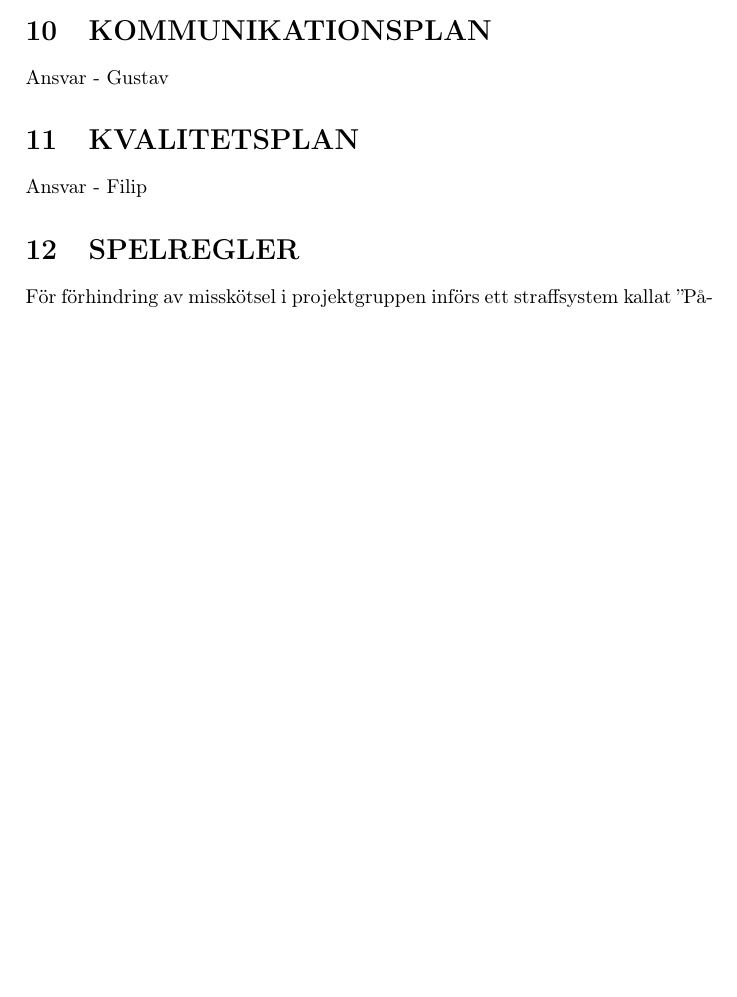
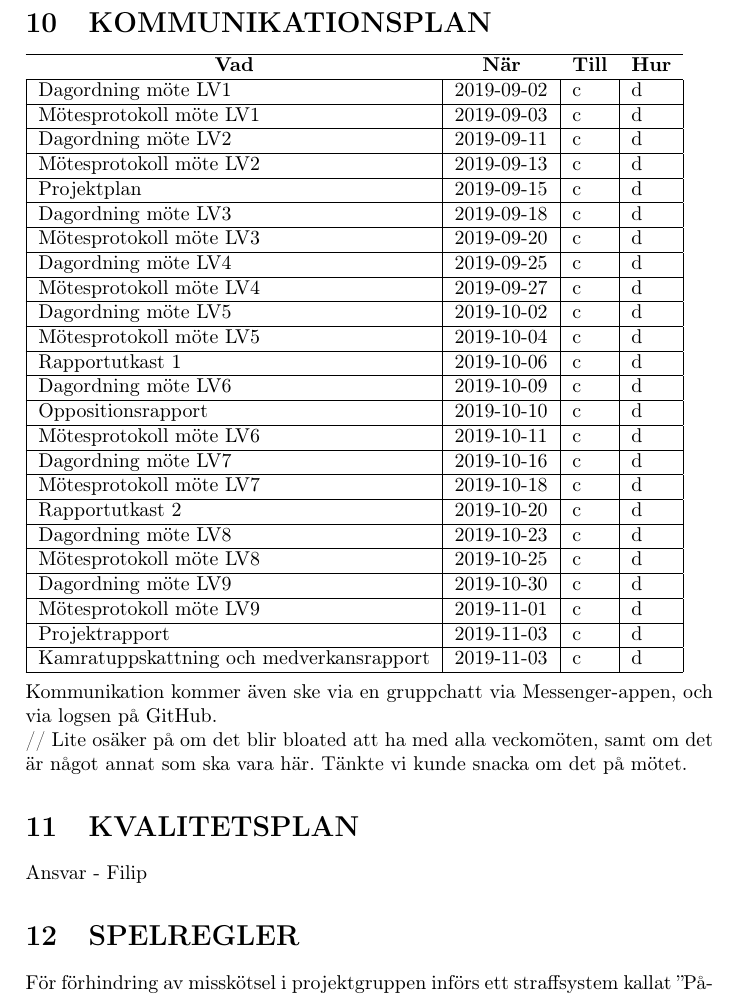
Before and after one commit to athornblom/DAT290-Larmsystem, a LaTeX document (dokumentation/projektplan/projektplan.tex): part of page 5 of 6 before the commit and part of page 6 of 7 after it, cut so that both start at the same text, the shorter picture padded with empty space. Compiled offline with pdfLaTeX.

Commit message:
Första utkast av kommunikationsplanen

```diff
--- a/dokumentation/projektplan/projektplan.tex
+++ b/dokumentation/projektplan/projektplan.tex
@@ -158,7 +158,52 @@ Ansvar - Adam
 \section{KOMMUNIKATIONSPLAN}
 \label{sec:komm}
 
-Ansvar - Gustav
+\begin{tabular}{|l|l|l|l|}
+\hline
+\multicolumn{1}{c}{\bfseries Vad} & \multicolumn{1}{c}{\bfseries När} & \multicolumn{1}{c}{\bfseries Till} & \multicolumn{1}{c}{\bfseries Hur} \\ \hline
+Dagordning möte LV1 & 2019-09-02 & c & d \\ \hline
+Mötesprotokoll möte LV1 & 2019-09-03 & c & d \\ \hline
+
+Dagordning möte LV2 & 2019-09-11 & c & d \\ \hline
+Mötesprotokoll möte LV2 & 2019-09-13 & c & d \\ \hline
+
+Projektplan & 2019-09-15 & c & d \\ \hline
+
+Dagordning möte LV3 & 2019-09-18 & c & d \\ \hline
+Mötesprotokoll möte LV3 & 2019-09-20 & c & d \\ \hline
+
+Dagordning möte LV4 & 2019-09-25 & c & d \\ \hline
+Mötesprotokoll möte LV4 & 2019-09-27 & c & d \\ \hline
+
+Dagordning möte LV5 & 2019-10-02 & c & d \\ \hline
+Mötesprotokoll möte LV5 & 2019-10-04 & c & d \\ \hline
+
+Rapportutkast 1 & 2019-10-06 & c & d \\ \hline
+
+Dagordning möte LV6 & 2019-10-09 & c & d \\ \hline
+Oppositionsrapport & 2019-10-10 & c & d \\ \hline
+Mötesprotokoll möte LV6 & 2019-10-11 & c & d \\ \hline
+
+Dagordning möte LV7 & 2019-10-16 & c & d \\ \hline
+Mötesprotokoll möte LV7 & 2019-10-18 & c & d \\ \hline
+Rapportutkast 2 & 2019-10-20 & c & d \\ \hline
+
+Dagordning möte LV8 & 2019-10-23 & c & d \\ \hline
+Mötesprotokoll möte LV8 & 2019-10-25 & c & d \\ \hline
+
+Dagordning möte LV9 & 2019-10-30 & c & d \\ \hline
+Mötesprotokoll möte LV9 & 2019-11-01 & c & d \\ \hline
+Projektrapport & 2019-11-03 & c & d \\ \hline
+Kamratuppskattning och medverkansrapport & 2019-11-03 & c & d \\ \hline
+
+
+
+\end{tabular}
+\\ \\
+Kommunikation kommer även ske via en gruppchatt via Messenger-appen, och via logsen på GitHub.
+\\
+// Lite osäker på om det blir bloated att ha med alla veckomöten, samt om det är något annat som ska vara här.
+Tänkte vi kunde snacka om det på mötet.
 
 \section{KVALITETSPLAN}
 \label{sec:kval}
```
